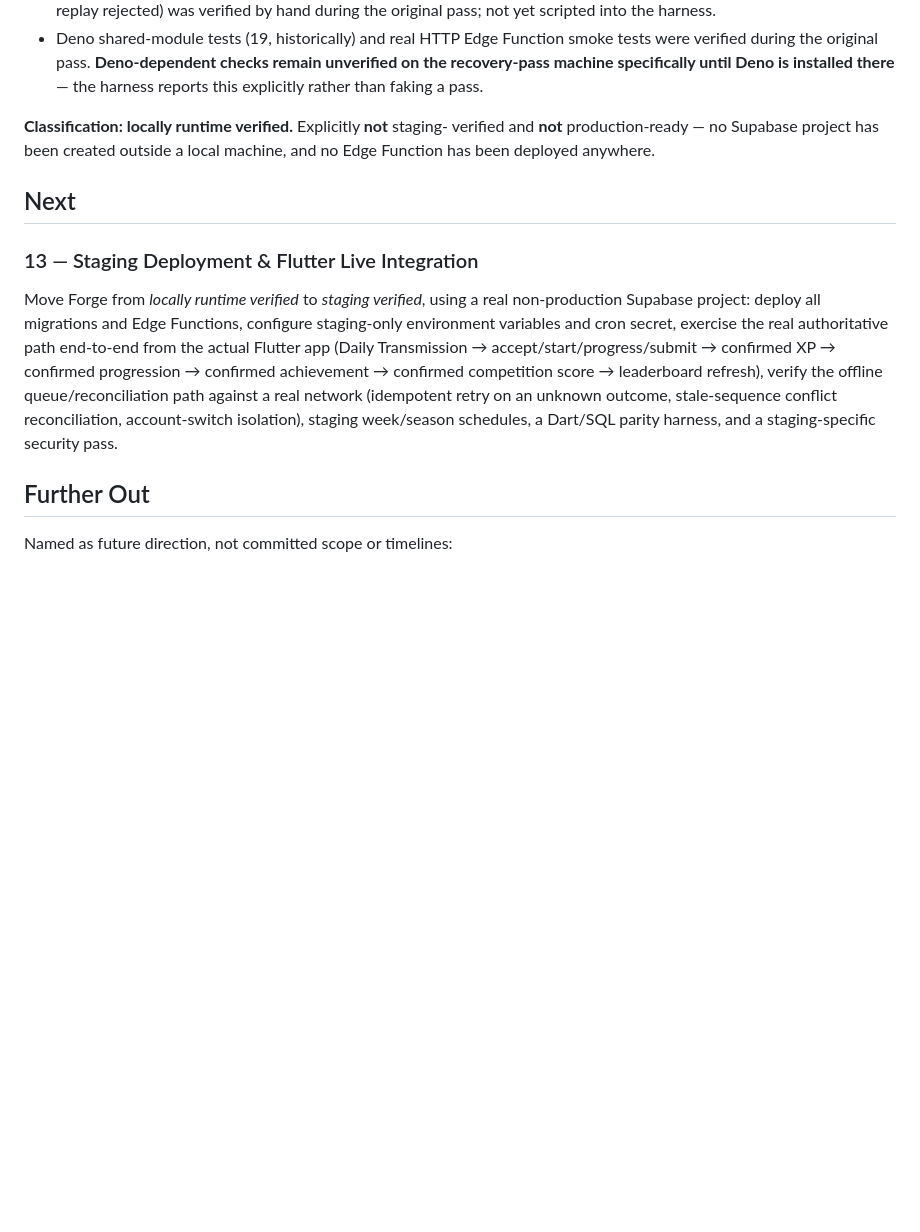
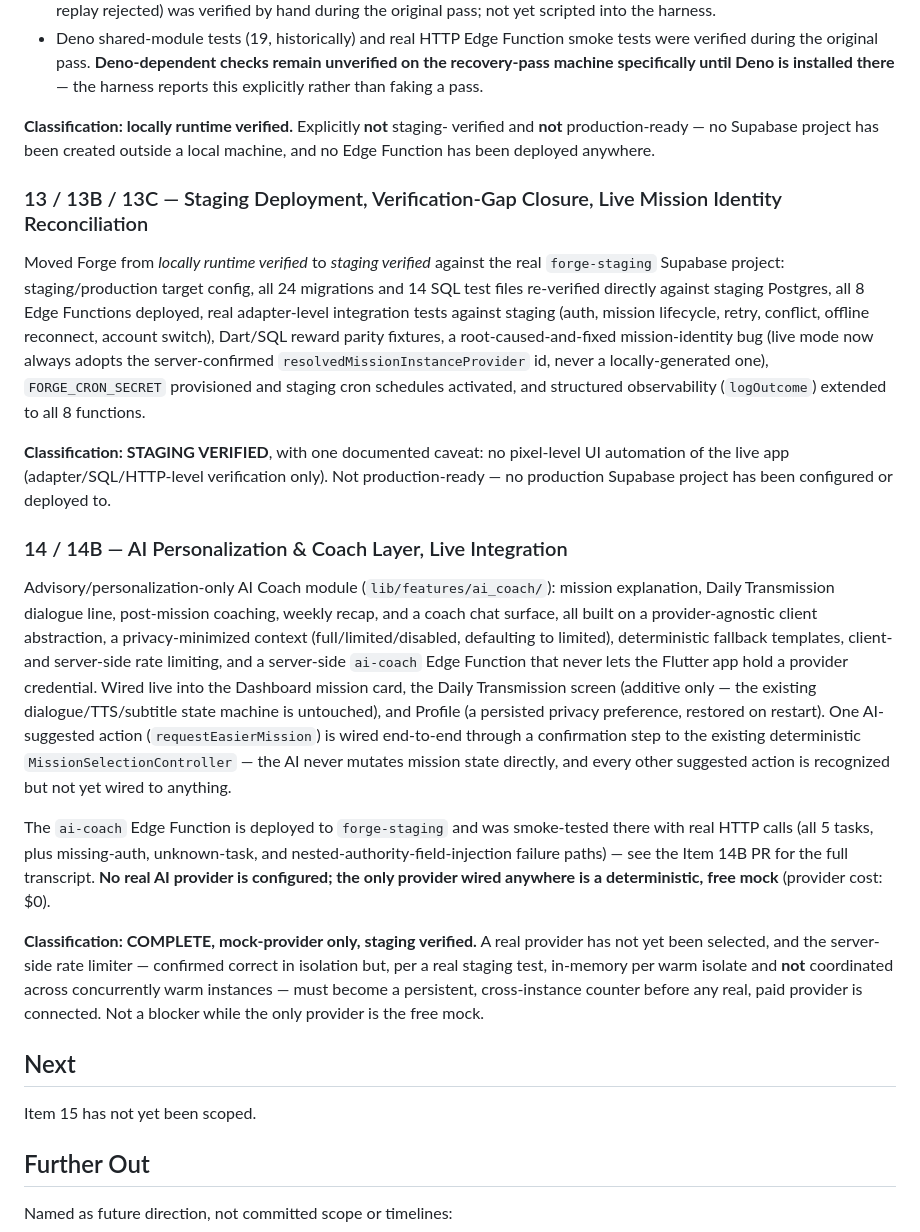
Before and after one commit to ramezoffice814-commits/forge, a Markdown page: docs/ROADMAP.md, the part around the change. Rendered like a GitHub page; blank space fills up the shorter version.

Commit message:
docs: record Items 13/13B/13C and 14/14B completion in ROADMAP/ARCHITECTURE
Both docs still described Item 13 as "Next" and made no mention of
13B/13C or 14/14B at all -- stale since PRs #4, #5, #6 merged. Records
what actually shipped and each item's real classification (STAGING
VERIFIED for 13/13B/13C; COMPLETE, mock-provider-only, staging
verified for 14/14B, with the rate limiter's cross-isolate limitation
carried forward as the one open item before a real provider).

No code changes.

```diff
--- a/docs/ROADMAP.md
+++ b/docs/ROADMAP.md
@@ -142,20 +142,60 @@ verified and **not** production-ready — no Supabase project has been
 created outside a local machine, and no Edge Function has been deployed
 anywhere.
 
+### 13 / 13B / 13C — Staging Deployment, Verification-Gap Closure, Live Mission Identity Reconciliation
+Moved Forge from *locally runtime verified* to *staging verified* against
+the real `forge-staging` Supabase project: staging/production target
+config, all 24 migrations and 14 SQL test files re-verified directly
+against staging Postgres, all 8 Edge Functions deployed, real
+adapter-level integration tests against staging (auth, mission lifecycle,
+retry, conflict, offline reconnect, account switch), Dart/SQL reward
+parity fixtures, a root-caused-and-fixed mission-identity bug (live mode
+now always adopts the server-confirmed `resolvedMissionInstanceProvider`
+id, never a locally-generated one), `FORGE_CRON_SECRET` provisioned and
+staging cron schedules activated, and structured observability
+(`logOutcome`) extended to all 8 functions.
+
+**Classification: STAGING VERIFIED**, with one documented caveat: no
+pixel-level UI automation of the live app (adapter/SQL/HTTP-level
+verification only). Not production-ready — no production Supabase
+project has been configured or deployed to.
+
+### 14 / 14B — AI Personalization & Coach Layer, Live Integration
+Advisory/personalization-only AI Coach module
+(`lib/features/ai_coach/`): mission explanation, Daily Transmission
+dialogue line, post-mission coaching, weekly recap, and a coach chat
+surface, all built on a provider-agnostic client abstraction, a
+privacy-minimized context (full/limited/disabled, defaulting to
+limited), deterministic fallback templates, client- and server-side rate
+limiting, and a server-side `ai-coach` Edge Function that never lets the
+Flutter app hold a provider credential. Wired live into the Dashboard
+mission card, the Daily Transmission screen (additive only — the
+existing dialogue/TTS/subtitle state machine is untouched), and Profile
+(a persisted privacy preference, restored on restart). One AI-suggested
+action (`requestEasierMission`) is wired end-to-end through a
+confirmation step to the existing deterministic
+`MissionSelectionController` — the AI never mutates mission state
+directly, and every other suggested action is recognized but not yet
+wired to anything.
+
+The `ai-coach` Edge Function is deployed to `forge-staging` and was
+smoke-tested there with real HTTP calls (all 5 tasks, plus missing-auth,
+unknown-task, and nested-authority-field-injection failure paths) — see
+the Item 14B PR for the full transcript. **No real AI provider is
+configured; the only provider wired anywhere is a deterministic, free
+mock** (provider cost: $0).
+
+**Classification: COMPLETE, mock-provider only, staging verified.** A
+real provider has not yet been selected, and the server-side rate
+limiter — confirmed correct in isolation but, per a real staging test,
+in-memory per warm isolate and **not** coordinated across concurrently
+warm instances — must become a persistent, cross-instance counter before
+any real, paid provider is connected. Not a blocker while the only
+provider is the free mock.
+
 ## Next
 
-### 13 — Staging Deployment & Flutter Live Integration
-Move Forge from *locally runtime verified* to *staging verified*, using a
-real non-production Supabase project: deploy all migrations and Edge
-Functions, configure staging-only environment variables and cron secret,
-exercise the real authoritative path end-to-end from the actual Flutter
-app (Daily Transmission → accept/start/progress/submit → confirmed XP →
-confirmed progression → confirmed achievement → confirmed competition
-score → leaderboard refresh), verify the offline queue/reconciliation
-path against a real network (idempotent retry on an unknown outcome,
-stale-sequence conflict reconciliation, account-switch isolation), staging
-week/season schedules, a Dart/SQL parity harness, and a staging-specific
-security pass.
+Item 15 has not yet been scoped.
 
 ## Further Out
 
```
Also changed, not shown: docs/ARCHITECTURE.md (+6 -5 lines).
